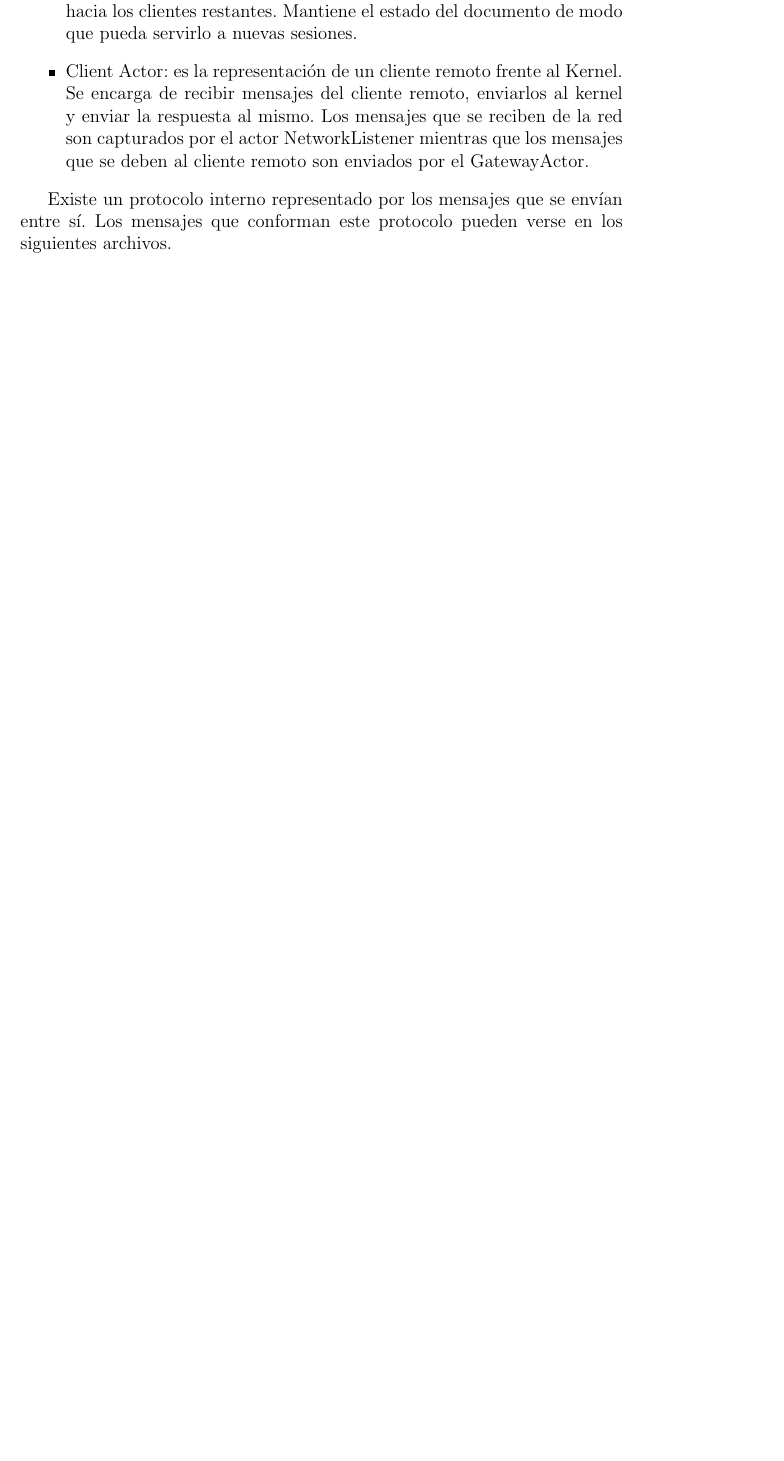
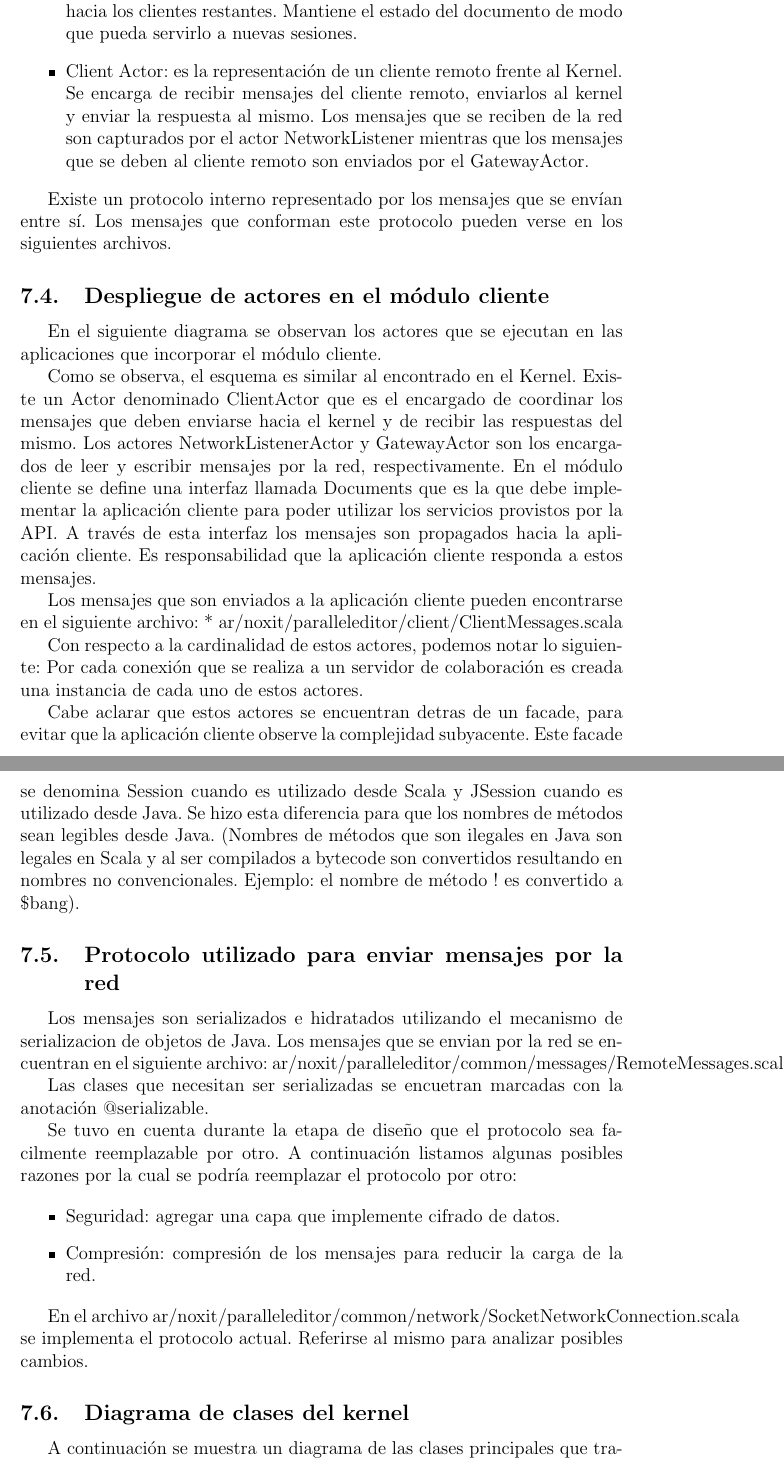
Before and after one commit to maurociancio/parallel-editor, a LaTeX document (doc/carpeta_final/carpeta_final.tex): part of page 16 of 17 before the commit and two parts of pages 16 and 17 of 19 after it, the two joined at a grey line, cut so that both start at the same text, the shorter picture padded with empty space. Compiled offline with pdfLaTeX.

Commit message:
mas arquitectura

```diff
--- a/doc/carpeta_final/carpeta_final.tex
+++ b/doc/carpeta_final/carpeta_final.tex
@@ -518,3 +518,49 @@ Existe un protocolo interno representado por los mensajes que se envían entre s
 pueden verse en los siguientes archivos.
 % archivo 1 COMPLETAR
 
+\subsection{Despliegue de actores en el módulo cliente}
+En el siguiente diagrama se observan los actores que se ejecutan en las aplicaciones que incorporar el módulo cliente.
+
+% [[ diagrama de actores del módulo cliente ]]
+
+Como se observa, el esquema es similar al encontrado en el Kernel. Existe un Actor denominado ClientActor que es el
+encargado de coordinar los mensajes que deben enviarse hacia el kernel y de recibir las respuestas del mismo.
+Los actores NetworkListenerActor y GatewayActor son los encargados de leer y escribir mensajes por la red, respectivamente.
+En el módulo cliente se define una interfaz llamada Documents que es la que debe implementar la aplicación cliente para poder
+utilizar los servicios provistos por la API.
+A través de esta interfaz los mensajes son propagados hacia la aplicación cliente. Es responsabilidad que la aplicación cliente
+responda a estos mensajes.
+
+Los mensajes que son enviados a la aplicación cliente pueden encontrarse en el siguiente archivo:
+* ar/noxit/paralleleditor/client/ClientMessages.scala
+
+Con respecto a la cardinalidad de estos actores, podemos notar lo siguiente:
+Por cada conexión que se realiza a un servidor de colaboración es creada una instancia de cada uno de estos actores.
+
+Cabe aclarar que estos actores se encuentran detras de un facade, para evitar que la aplicación cliente observe la
+complejidad subyacente. Este facade se denomina Session cuando es utilizado desde Scala y JSession cuando es utilizado desde Java.
+Se hizo esta diferencia para que los nombres de métodos sean legibles desde Java. (Nombres de métodos que son ilegales en Java son
+legales en Scala y al ser compilados a bytecode son convertidos resultando en nombres no convencionales. Ejemplo: el nombre de
+método ! es convertido a \$bang).
+
+
+\subsection{Protocolo utilizado para enviar mensajes por la red}
+Los mensajes son serializados e hidratados utilizando el mecanismo de serializacion de objetos de Java. Los mensajes que se
+envian por la red se encuentran en el siguiente archivo:
+ar/noxit/paralleleditor/common/messages/RemoteMessages.scala
+
+Las clases que necesitan ser serializadas se encuetran marcadas con la anotación @serializable.
+
+Se tuvo en cuenta durante la etapa de diseño que el protocolo sea facilmente reemplazable por otro. A continuación listamos
+algunas posibles razones por la cual se podría reemplazar el protocolo por otro:
+
+\begin{itemize}
+	\item Seguridad: agregar una capa que implemente cifrado de datos.
+	\item Compresión: compresión de los mensajes para reducir la carga de la red.
+\end{itemize}
+
+En el archivo ar/noxit/paralleleditor/common/network/SocketNetworkConnection.scala se implementa el protocolo actual. Referirse
+al mismo para analizar posibles cambios.
+
+\subsection{Diagrama de clases del kernel}
+A continuación se muestra un diagrama de las clases principales que trabajan en el Kernel.
```
Also changed, not shown: doc/carpeta_final/carpeta_final.tex (26 more changed lines).
